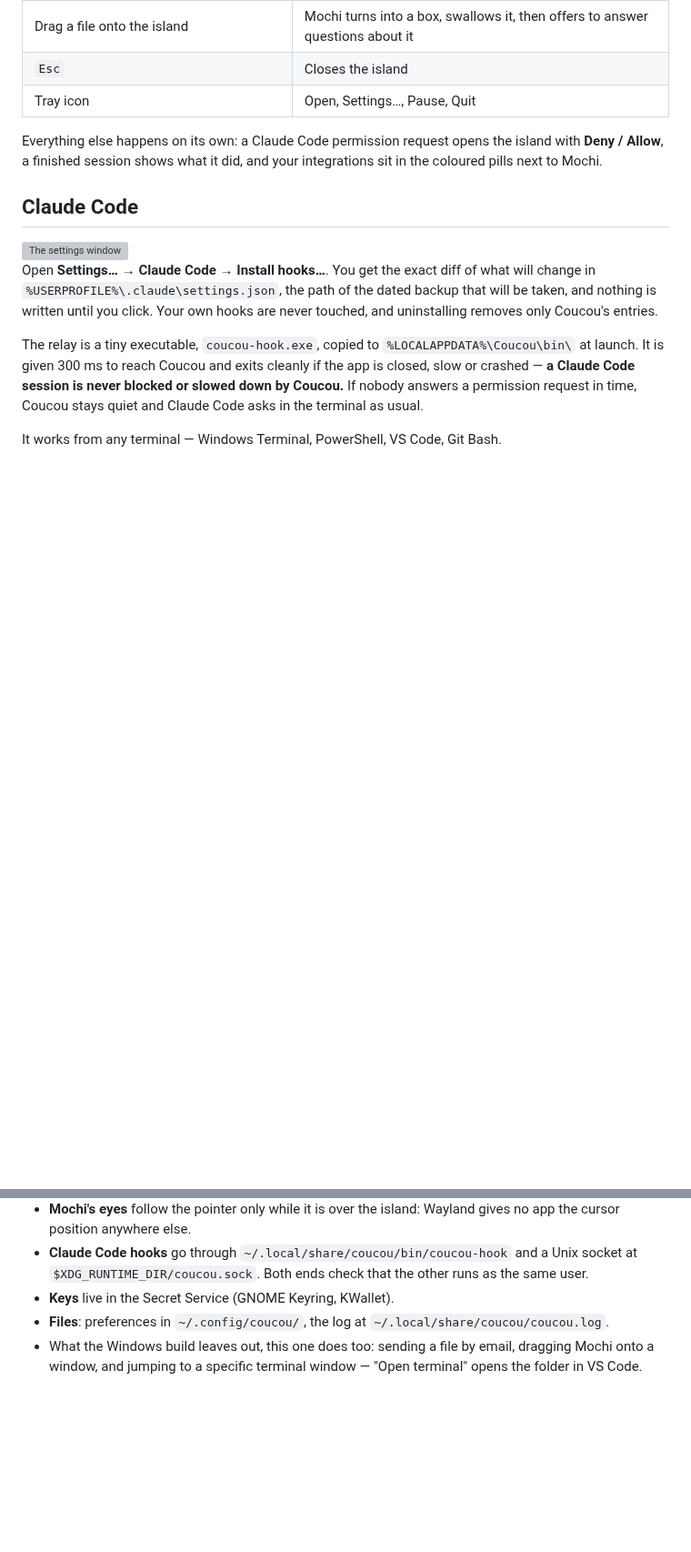
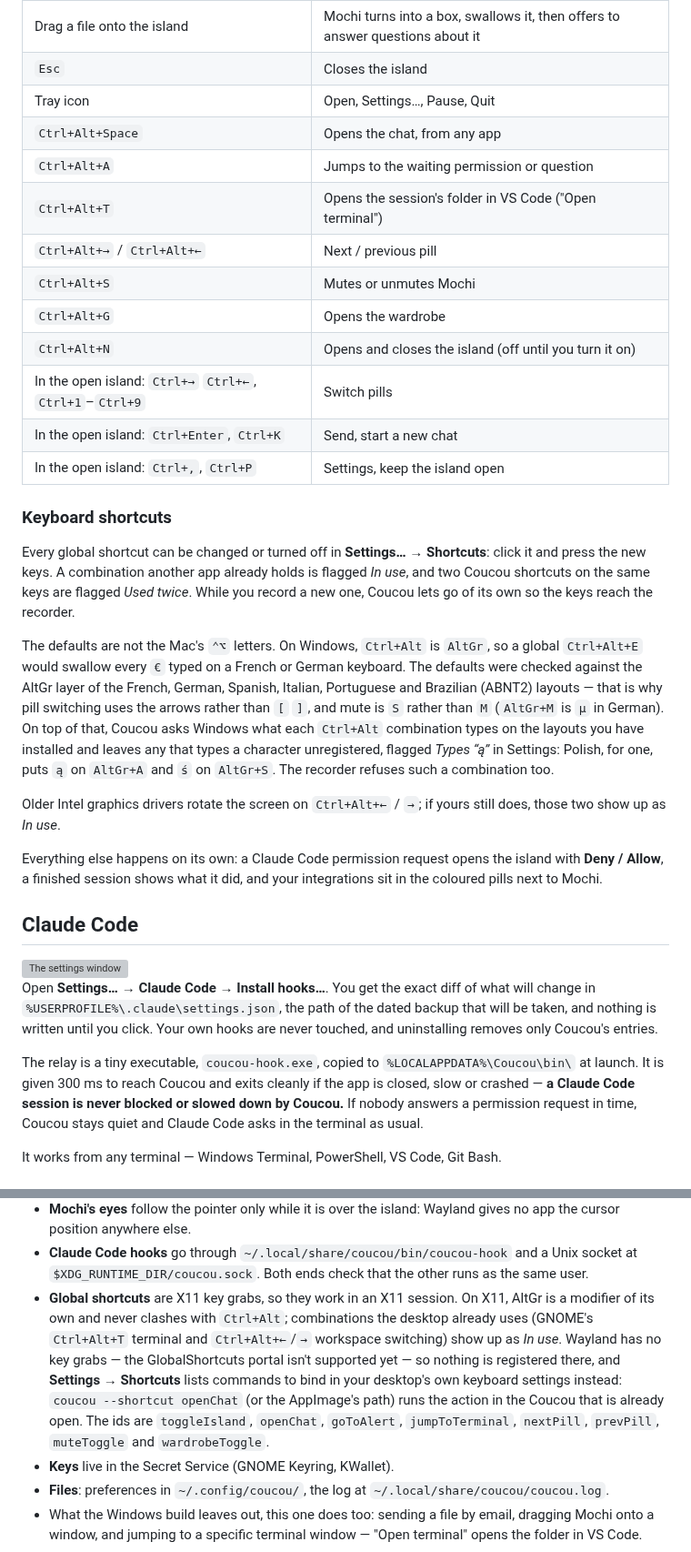
Before and after one commit to DaneliyaPavel/bipuu, a Markdown page: windows/README.md, 2 parts joined by grey strips. Shown at 91% size. Rendered like a GitHub page; blank space fills up the shorter version; grey boxes are pictures that could not be loaded.

Commit message:
Windows/Linux README: keyboard shortcuts
Co-Authored-By: Claude Opus 5.5 <noreply@anthropic.com>
Claude-Session: https://claude.ai/code/session_01DMzyoPKtGVNBUemdZhnWRG

```diff
--- a/windows/README.md
+++ b/windows/README.md
@@ -46,6 +46,38 @@ installs for the current user only — no admin prompt.
 | Drag a file onto the island | Mochi turns into a box, swallows it, then offers to answer questions about it |
 | `Esc` | Closes the island |
 | Tray icon | Open, Settings…, Pause, Quit |
+| `Ctrl+Alt+Space` | Opens the chat, from any app |
+| `Ctrl+Alt+A` | Jumps to the waiting permission or question |
+| `Ctrl+Alt+T` | Opens the session's folder in VS Code ("Open terminal") |
+| `Ctrl+Alt+→` / `Ctrl+Alt+←` | Next / previous pill |
+| `Ctrl+Alt+S` | Mutes or unmutes Mochi |
+| `Ctrl+Alt+G` | Opens the wardrobe |
+| `Ctrl+Alt+N` | Opens and closes the island (off until you turn it on) |
+| In the open island: `Ctrl+→` `Ctrl+←`, `Ctrl+1`–`Ctrl+9` | Switch pills |
+| In the open island: `Ctrl+Enter`, `Ctrl+K` | Send, start a new chat |
+| In the open island: `Ctrl+,`, `Ctrl+P` | Settings, keep the island open |
+
+### Keyboard shortcuts
+
+Every global shortcut can be changed or turned off in **Settings… → Shortcuts**:
+click it and press the new keys. A combination another app already holds is
+flagged *In use*, and two Coucou shortcuts on the same keys are flagged *Used
+twice*. While you record a new one, Coucou lets go of its own so the keys reach
+the recorder.
+
+The defaults are not the Mac's `⌃⌥` letters. On Windows, `Ctrl+Alt` is `AltGr`,
+so a global `Ctrl+Alt+E` would swallow every `€` typed on a French or German
+keyboard. The defaults were checked against the AltGr layer of the French,
+German, Spanish, Italian, Portuguese and Brazilian (ABNT2) layouts — that is why
+pill switching uses the arrows rather than `[` `]`, and mute is `S` rather than
+`M` (`AltGr+M` is `µ` in German). On top of that, Coucou asks Windows what each
+`Ctrl+Alt` combination types on the layouts you have installed and leaves any
+that types a character unregistered, flagged *Types “ą”* in Settings: Polish,
+for one, puts `ą` on `AltGr+A` and `ś` on `AltGr+S`. The recorder refuses such
+a combination too.
+
+Older Intel graphics drivers rotate the screen on `Ctrl+Alt+←` / `→`; if yours
+still does, those two show up as *In use*.
 
 Everything else happens on its own: a Claude Code permission request opens the
 island with **Deny / Allow**, a finished session shows what it did, and
@@ -192,6 +232,17 @@ What changes on Linux:
 - **Claude Code hooks** go through `~/.local/share/coucou/bin/coucou-hook` and a
   Unix socket at `$XDG_RUNTIME_DIR/coucou.sock`. Both ends check that the other
   runs as the same user.
+- **Global shortcuts** are X11 key grabs, so they work in an X11 session.
+  On X11, AltGr is a modifier of its own and never clashes with `Ctrl+Alt`;
+  combinations the desktop already uses (GNOME's `Ctrl+Alt+T` terminal and
+  `Ctrl+Alt+←`/`→` workspace switching) show up as *In use*. Wayland has no
+  key grabs — the GlobalShortcuts portal isn't supported yet — so nothing is
+  registered there, and **Settings → Shortcuts** lists commands to bind in your
+  desktop's own keyboard settings instead:
+  `coucou --shortcut openChat` (or the AppImage's path) runs the action in the
+  Coucou that is already open. The ids are `toggleIsland`, `openChat`,
+  `goToAlert`, `jumpToTerminal`, `nextPill`, `prevPill`, `muteToggle` and
+  `wardrobeToggle`.
 - **Keys** live in the Secret Service (GNOME Keyring, KWallet).
 - **Files**: preferences in `~/.config/coucou/`, the log at
   `~/.local/share/coucou/coucou.log`.
```
Also changed, not shown: other parts of windows/README.md (+8 -0 lines).
